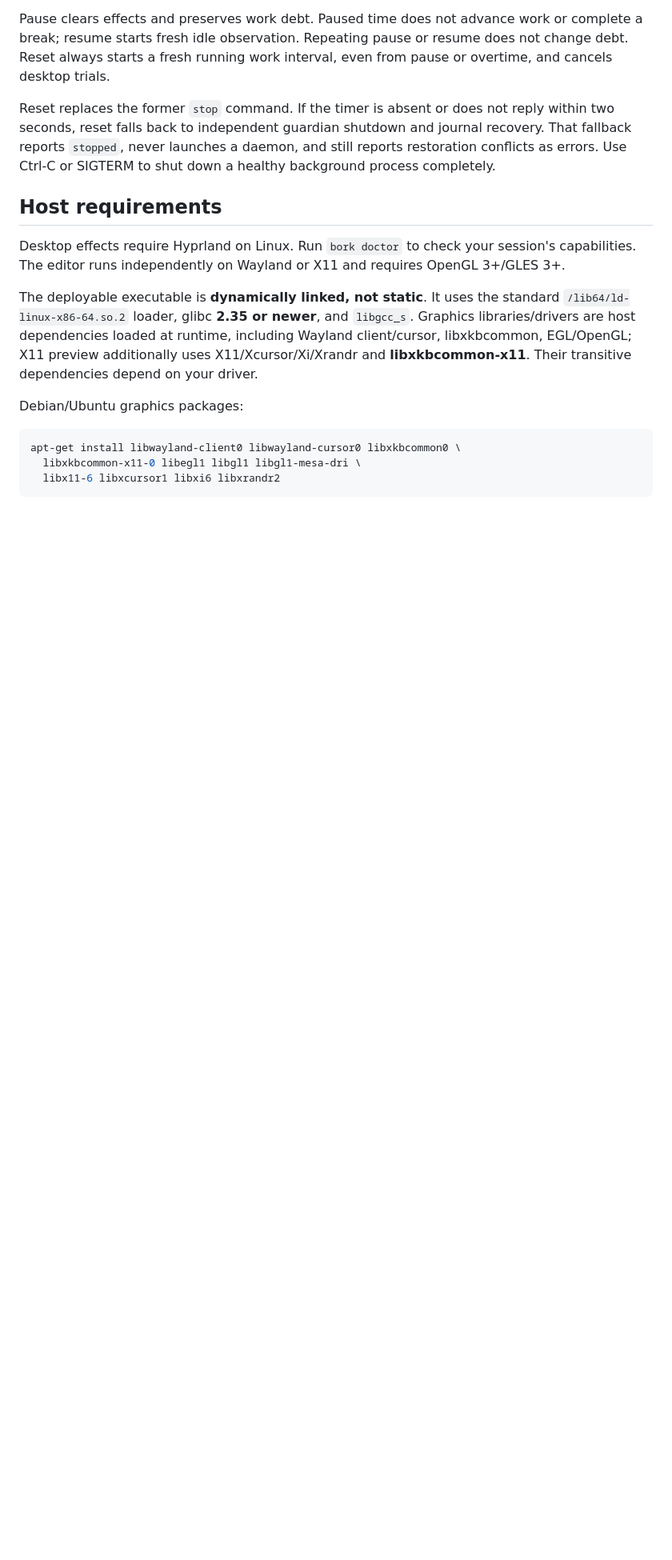
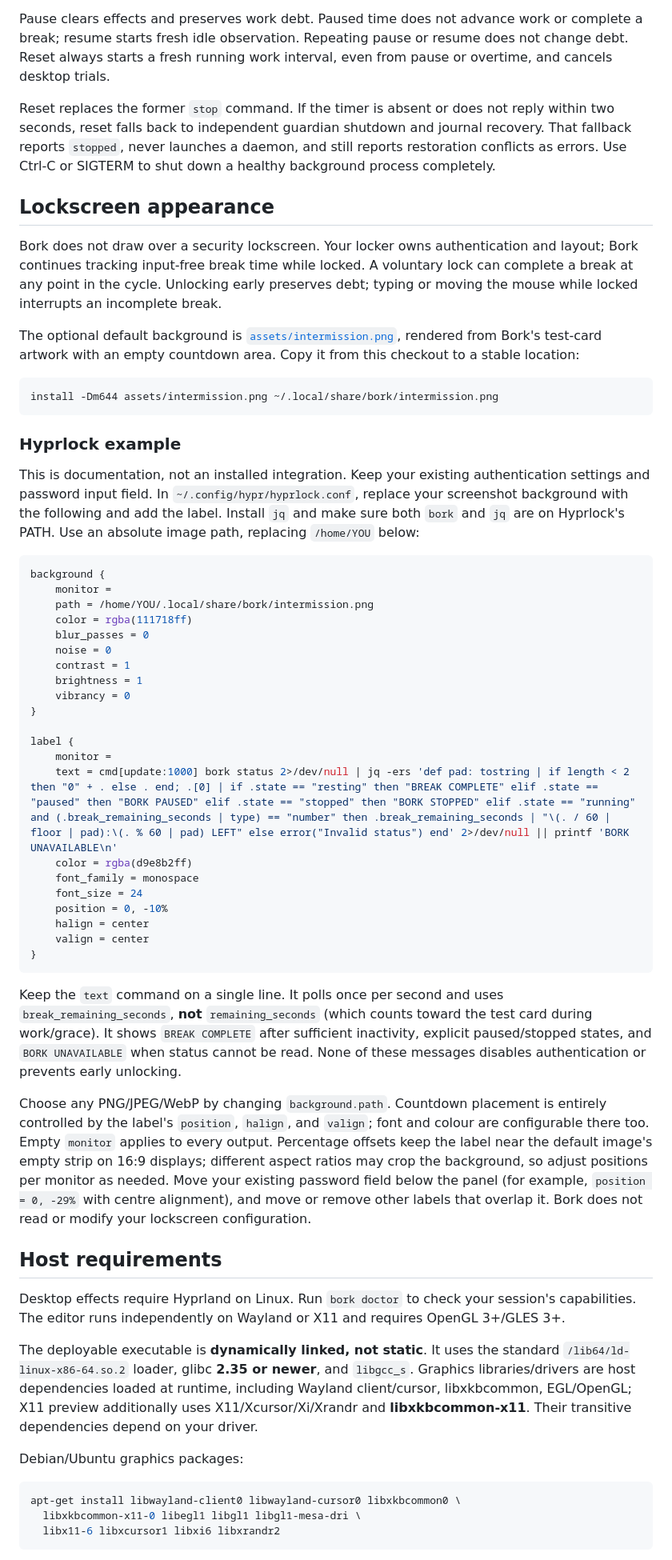
Before and after one commit to hschne/bork, a Markdown page: README.md, the part around one of its changes. Shown at 80% size. Drawn GitHub-style; blank space fills up the shorter version.

Commit message:
Add configuration CLI and lockscreen artwork documentation

````diff
--- a/README.md
+++ b/README.md
@@ -64,6 +86,48 @@ Pause clears effects and preserves work debt. Paused time does not advance work
 
 Reset replaces the former `stop` command. If the timer is absent or does not reply within two seconds, reset falls back to independent guardian shutdown and journal recovery. That fallback reports `stopped`, never launches a daemon, and still reports restoration conflicts as errors. Use Ctrl-C or SIGTERM to shut down a healthy background process completely.
 
+## Lockscreen appearance
+
+Bork does not draw over a security lockscreen. Your locker owns authentication and layout; Bork continues tracking input-free break time while locked. A voluntary lock can complete a break at any point in the cycle. Unlocking early preserves debt; typing or moving the mouse while locked interrupts an incomplete break.
+
+The optional default background is [`assets/intermission.png`](assets/intermission.png), rendered from Bork's test-card artwork with an empty countdown area. Copy it from this checkout to a stable location:
+
+```sh
+install -Dm644 assets/intermission.png ~/.local/share/bork/intermission.png
+```
+
+### Hyprlock example
+
+This is documentation, not an installed integration. Keep your existing authentication settings and password input field. In `~/.config/hypr/hyprlock.conf`, replace your screenshot background with the following and add the label. Install `jq` and make sure both `bork` and `jq` are on Hyprlock's PATH. Use an absolute image path, replacing `/home/YOU` below:
+
+```ini
+background {
+    monitor =
+    path = /home/YOU/.local/share/bork/intermission.png
+    color = rgba(111718ff)
+    blur_passes = 0
+    noise = 0
+    contrast = 1
+    brightness = 1
+    vibrancy = 0
+}
+
+label {
+    monitor =
+    text = cmd[update:1000] bork status 2>/dev/null | jq -ers 'def pad: tostring | if length < 2 then "0" + . else . end; .[0] | if .state == "resting" then "BREAK COMPLETE" elif .state == "paused" then "BORK PAUSED" elif .state == "stopped" then "BORK STOPPED" elif .state == "running" and (.break_remaining_seconds | type) == "number" then .break_remaining_seconds | "\(. / 60 | floor | pad):\(. % 60 | pad) LEFT" else error("Invalid status") end' 2>/dev/null || printf 'BORK UNAVAILABLE\n'
+    color = rgba(d9e8b2ff)
+    font_family = monospace
+    font_size = 24
+    position = 0, -10%
+    halign = center
+    valign = center
+}
+```
+
+Keep the `text` command on a single line. It polls once per second and uses `break_remaining_seconds`, **not** `remaining_seconds` (which counts toward the test card during work/grace). It shows `BREAK COMPLETE` after sufficient inactivity, explicit paused/stopped states, and `BORK UNAVAILABLE` when status cannot be read. None of these messages disables authentication or prevents early unlocking.
+
+Choose any PNG/JPEG/WebP by changing `background.path`. Countdown placement is entirely controlled by the label's `position`, `halign`, and `valign`; font and colour are configurable there too. Empty `monitor` applies to every output. Percentage offsets keep the label near the default image's empty strip on 16:9 displays; different aspect ratios may crop the background, so adjust positions per monitor as needed. Move your existing password field below the panel (for example, `position = 0, -29%` with centre alignment), and move or remove other labels that overlap it. Bork does not read or modify your lockscreen configuration.
+
 ## Host requirements
 
 Desktop effects require Hyprland on Linux. Run `bork doctor` to check your session's capabilities. The editor runs independently on Wayland or X11 and requires OpenGL 3+/GLES 3+.
````
Also changed, not shown: other parts of README.md (+25 -3 lines), assets/intermission.png (added), 4 other files.
